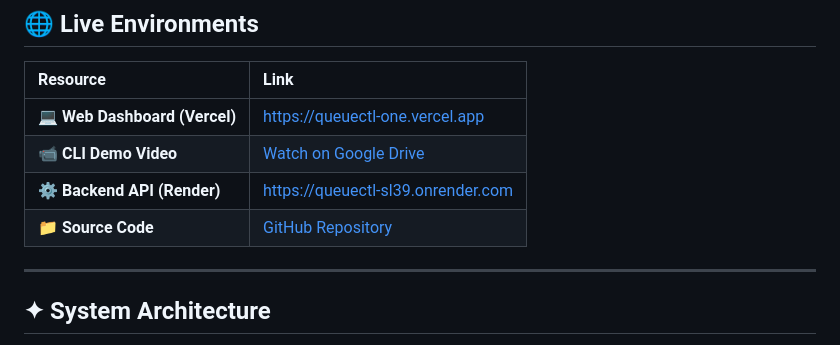
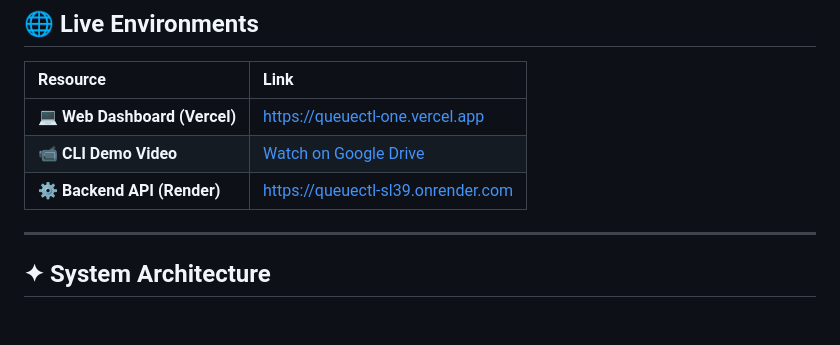
Before and after one commit to Harshkumar2306/QueueCTL, a Markdown page: README.md, the part around the change. GitHub-like rendering; blank space fills up the shorter version.

Commit message:
docs: remove redundant source code link from table

```diff
--- a/README.md
+++ b/README.md
@@ -68,7 +68,6 @@
 | **💻 Web Dashboard (Vercel)** | [https://queuectl-one.vercel.app](https://queuectl-one.vercel.app) |
 | **📹 CLI Demo Video** | [Watch on Google Drive](https://drive.google.com/file/d/1wGSz9YFVSyc9yrLLCRV2ePhnUQW0BAX-/view?usp=sharing) |
 | **⚙️ Backend API (Render)** | [https://queuectl-sl39.onrender.com](https://queuectl-sl39.onrender.com) |
-| **📁 Source Code** | [GitHub Repository](https://github.com/Harshkumar2306/QueueCTL) |
 
 ---
 
```
